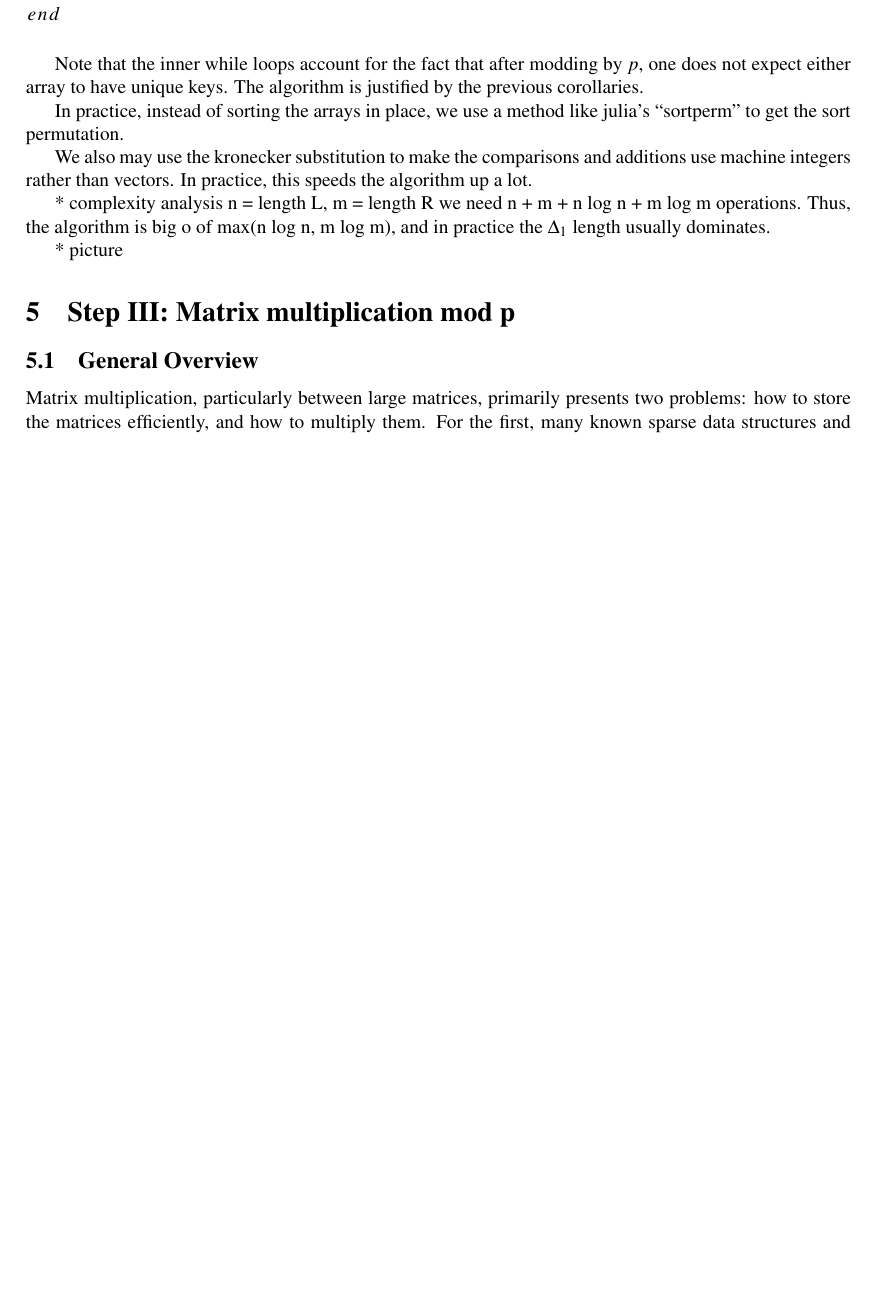
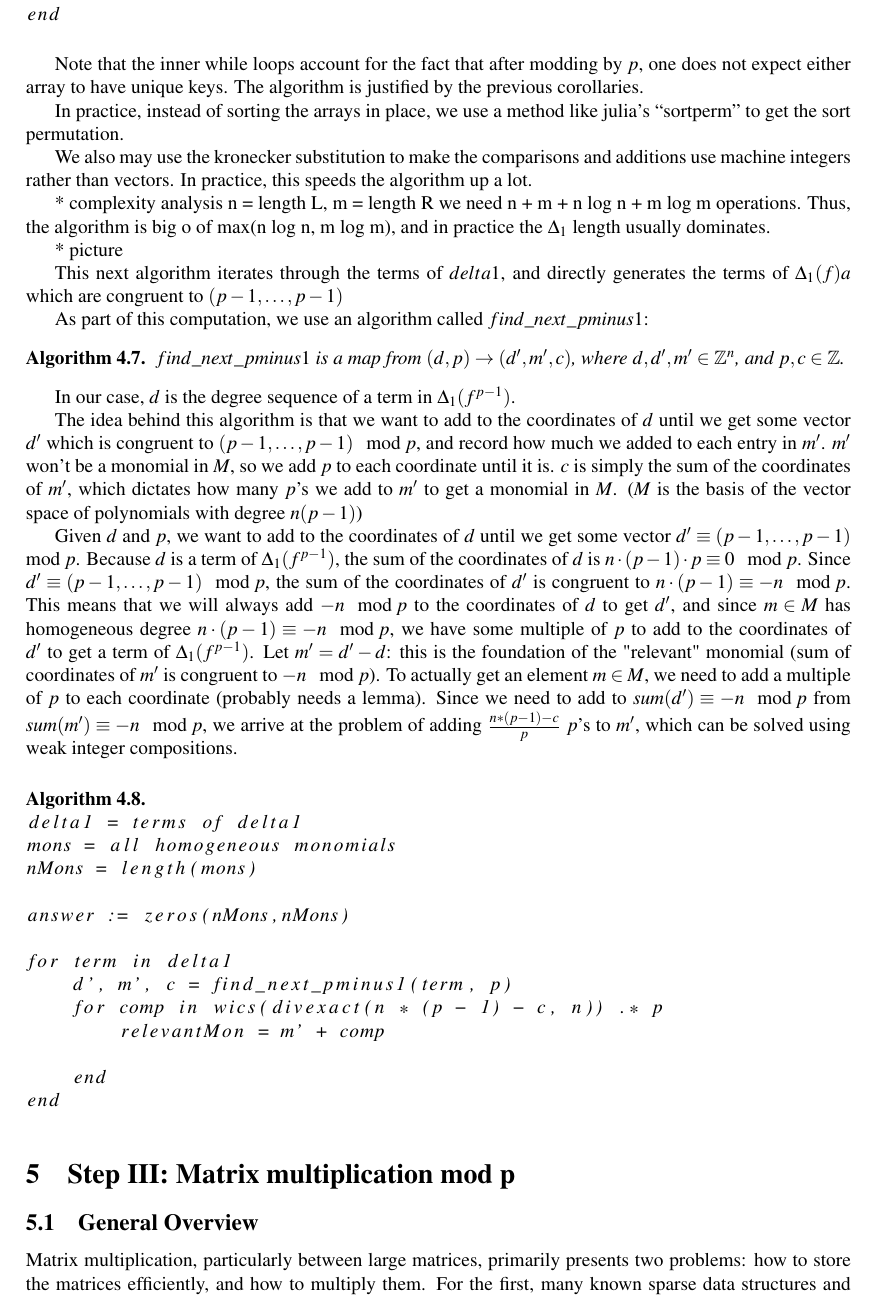
Before and after one commit to jjgarzella/all-heights-k3-surfaces, a LaTeX document (main.tex, which reads multiply_then_split.tex): part of page 8 of 11 before the commit and part of page 8 of 12 after it, cut so that both start at the same text, the shorter picture padded with empty space. Compiled offline with pdfLaTeX.

Commit message:
attempt at explaining my algorithm

```diff
--- a/multiply_then_split.tex
+++ b/multiply_then_split.tex
@@ -232,3 +230,37 @@ and in practice the \(\Delta_{1}\) length
 usually dominates.
 
 * picture
+
+
+This next algorithm iterates through the terms of $delta1$, and directly generates the terms of $\Delta_1(f)a$ which are congruent to $(p - 1, \dots, p - 1)$
+
+As part of this computation, we use an algorithm called $find\_next\_pminus1$:
+
+\begin{alg}
+    $find\_next\_pminus1$ is a map from $(d, p) \rightarrow (d', m', c)$, where $d, d', m' \in \mathbb{Z}^n$, and $p, c \in \mathbb{Z}$.
+\end{alg}
+
+In our case, $d$ is the degree sequence of a term in $\Delta_{1}(f ^ {p - 1})$.
+
+The idea behind this algorithm is that we want to add to the coordinates of $d$ until we get some vector $d'$ which is congruent to $(p - 1, \dots, p - 1) \mod p$, and record how much we added to each entry in $m'$. $m'$ won't be a monomial in $M$, so we add $p$ to each coordinate until it is. $c$ is simply the sum of the coordinates of $m'$, which dictates how many $p$'s we add to $m'$ to get a monomial in $M$. ($M$ is the basis of the vector space of polynomials with degree $n(p - 1)$)
+
+Given $d$ and $p$, we want to add to the coordinates of $d$ until we get some vector $d' \equiv (p - 1, \dots, p - 1) \mod p$. Because $d$ is a term of $\Delta_{1}(f ^ {p - 1})$, the sum of the coordinates of $d$ is $n \cdot (p - 1) \cdot p \equiv 0 \mod p$. Since $d' \equiv (p - 1, \dots, p - 1) \mod p$, the sum of the coordinates of $d'$ is congruent to $n \cdot (p - 1) \equiv -n \mod p$. This means that we will always add $-n \mod p$ to the coordinates of $d$ to get $d'$, and since $m \in M$ has homogeneous degree $n \cdot (p - 1) \equiv -n \mod p$, we have some multiple of $p$ to add to the coordinates of $d'$ to get a term of $\Delta_{1}(f ^ {p - 1})$. Let $m' = d' - d$: this is the foundation of the "relevant" monomial (sum of coordinates of $m'$ is congruent to $-n \mod p$). To actually get an element $m \in M$, we need to add a multiple of $p$ to each coordinate (probably needs a lemma). Since we need to add to $sum(d') \equiv -n \mod p$ from $sum(m') \equiv -n \mod p$, we arrive at the problem of adding $\frac{n * (p - 1) - c}{p}$ $p$'s to $m'$, which can be solved using weak integer compositions.
+
+\begin{alg}
+\begin{lstlisting}
+
+delta1 = terms of delta1
+mons = all homogeneous monomials
+nMons = length(mons)
+
+answer := zeros(nMons,nMons)
+
+for term in delta1
+    d', m', c = find_next_pminus1(term, p)
+    for comp in wics(divexact(n * (p - 1) - c, n)) .* p
+        relevantMon = m' + comp
+
+    end
+end
+\end{lstlisting}
+\end{alg}
```
Also changed, not shown: multiply_then_split.tex (6 more changed lines).
